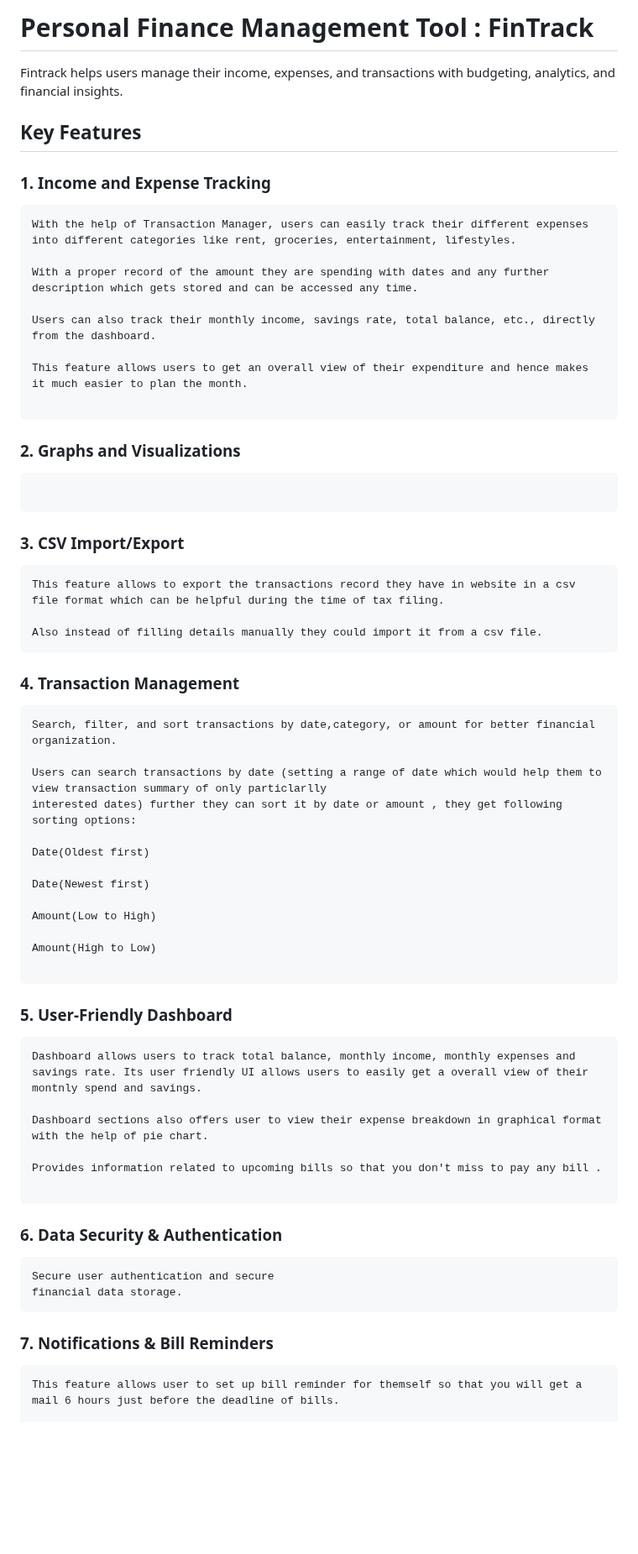
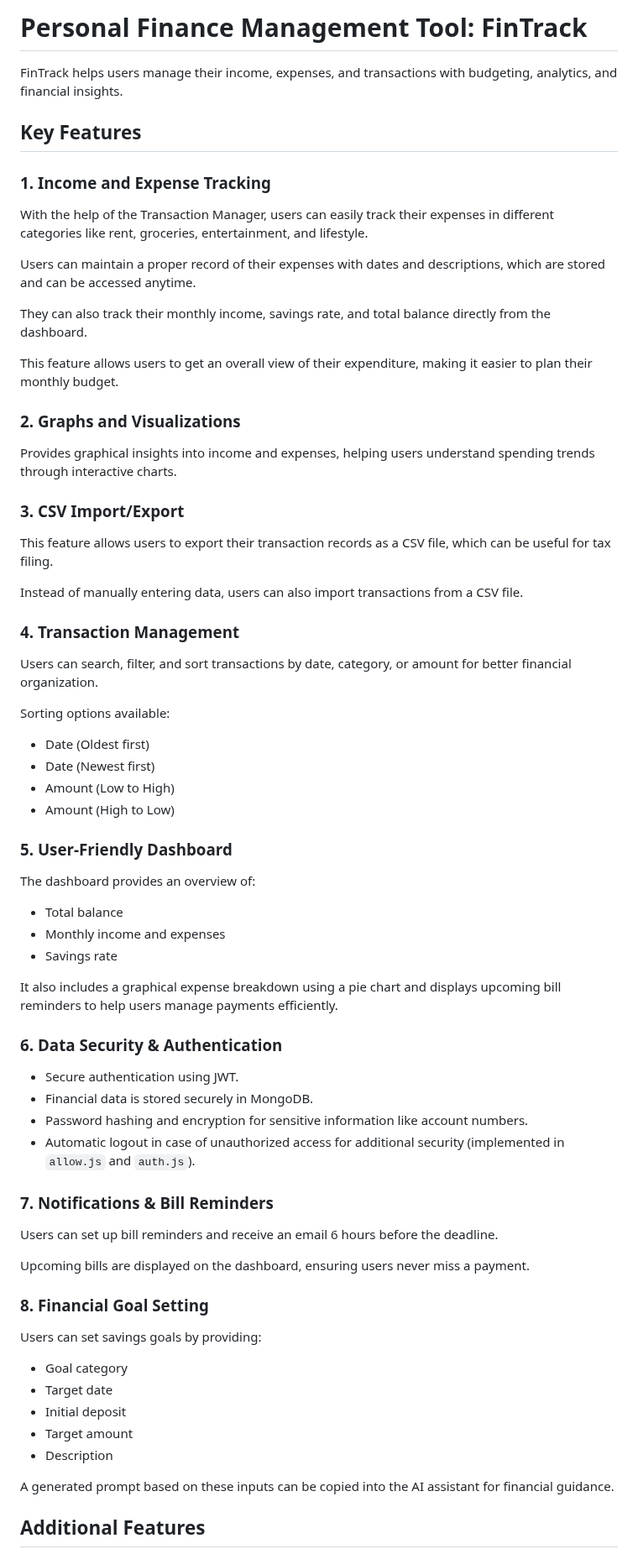
Before and after one commit to BHK4321/Fintrack, a Markdown page: README.md, the part around one of its changes. Shown at 84% size. Rendered like a GitHub page; blank space fills up the shorter version.

````diff
--- a/README.md
+++ b/README.md
@@ -1,62 +1,63 @@
-#  Personal Finance Management Tool : FinTrack
+# Personal Finance Management Tool: FinTrack
 
-Fintrack helps users manage their income, expenses, and transactions with budgeting, analytics, and financial insights.
+FinTrack helps users manage their income, expenses, and transactions with budgeting, analytics, and financial insights.
 
 ## Key Features
 
+### 1. Income and Expense Tracking
+With the help of the Transaction Manager, users can easily track their expenses in different categories like rent, groceries, entertainment, and lifestyle.
 
-### 1. Income and Expense Tracking
-```
-With the help of Transaction Manager, users can easily track their different expenses into different categories like rent, groceries, entertainment, lifestyles.
+Users can maintain a proper record of their expenses with dates and descriptions, which are stored and can be accessed anytime.
 
-With a proper record of the amount they are spending with dates and any further description which gets stored and can be accessed any time.
+They can also track their monthly income, savings rate, and total balance directly from the dashboard.
 
-Users can also track their monthly income, savings rate, total balance, etc., directly from the dashboard.
+This feature allows users to get an overall view of their expenditure, making it easier to plan their monthly budget.
 
-This feature allows users to get an overall view of their expenditure and hence makes it much easier to plan the month.
+### 2. Graphs and Visualizations
+Provides graphical insights into income and expenses, helping users understand spending trends through interactive charts.
 
-```
-### 2. Graphs and Visualizations
-```
+### 3. CSV Import/Export
+This feature allows users to export their transaction records as a CSV file, which can be useful for tax filing.
 
-```
-### 3. CSV Import/Export
-```
-This feature allows to export the transactions record they have in website in a csv file format which can be helpful during the time of tax filing.
+Instead of manually entering data, users can also import transactions from a CSV file.
 
-Also instead of filling details manually they could import it from a csv file.
-```
 ### 4. Transaction Management
-```
-Search, filter, and sort transactions by date,category, or amount for better financial organization.
+Users can search, filter, and sort transactions by date, category, or amount for better financial organization.
 
-Users can search transactions by date (setting a range of date which would help them to view transaction summary of only particlarlly
-interested dates) further they can sort it by date or amount , they get following sorting options:
+Sorting options available:
+- Date (Oldest first)
+- Date (Newest first)
+- Amount (Low to High)
+- Amount (High to Low)
 
-Date(Oldest first)
+### 5. User-Friendly Dashboard
+The dashboard provides an overview of:
+- Total balance
+- Monthly income and expenses
+- Savings rate
 
-Date(Newest first)
+It also includes a graphical expense breakdown using a pie chart and displays upcoming bill reminders to help users manage payments efficiently.
 
-Amount(Low to High)
+### 6. Data Security & Authentication
+- Secure authentication using JWT.
+- Financial data is stored securely in MongoDB.
+- Password hashing and encryption for sensitive information like account numbers.
+- Automatic logout in case of unauthorized access for additional security (implemented in `allow.js` and `auth.js`).
 
-Amount(High to Low)
+### 7. Notifications & Bill Reminders
+Users can set up bill reminders and receive an email 6 hours before the deadline.
 
-```
-### 5. User-Friendly Dashboard
-```
-Dashboard allows users to track total balance, monthly income, monthly expenses and savings rate. Its user friendly UI allows users to easily get a overall view of their montnly spend and savings.
+Upcoming bills are displayed on the dashboard, ensuring users never miss a payment.
 
-Dashboard sections also offers user to view their expense breakdown in graphical format with the help of pie chart.
+### 8. Financial Goal Setting
+Users can set savings goals by providing:
+- Goal category
+- Target date
+- Initial deposit
+- Target amount
+- Description
 
-Provides information related to upcoming bills so that you don't miss to pay any bill .
+A generated prompt based on these inputs can be copied into the AI assistant for financial guidance.
 
-```
-### 6. Data Security & Authentication
-```
-Secure user authentication and secure
-financial data storage.
-```
-### 7. Notifications & Bill Reminders
-```
-This feature allows user to set up bill reminder for themself so that you will get a mail 6 hours just before the deadline of bills.
+## Additional Features
 
````
Also changed, not shown: other parts of README.md (+21 -32 lines).
